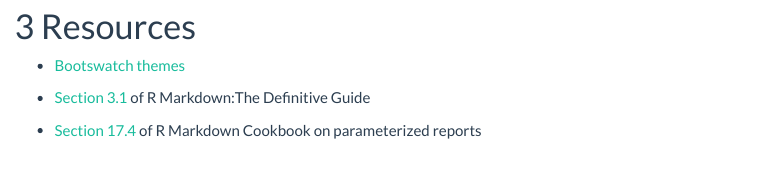
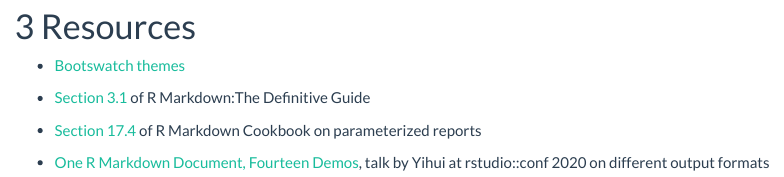
Before and after one commit to brendanhcullen/rmd-tips, an R Markdown document (yaml_demo.Rmd): the page in a window 1100 px wide, from 1890 px down. Rendered offline with R 4.5, knitr and Pandoc, with nearby package versions; menus at the side of the page are left out.

Commit message:
add Yihuie's rstudioconf talk to resources

```diff
--- a/yaml_demo.Rmd
+++ b/yaml_demo.Rmd
@@ -97,3 +97,5 @@
 - [Section 3.1](https://bookdown.org/yihui/rmarkdown/html-document.html) of R Markdown:The Definitive Guide
 
 - [Section 17.4](https://bookdown.org/yihui/rmarkdown-cookbook/parameterized-reports.html) of R Markdown Cookbook on parameterized reports
+
+- [One R Markdown Document, Fourteen Demos](https://rstudio.com/resources/rstudioconf-2020/one-r-markdown-document-fourteen-demos/), talk by Yihui at rstudio::conf 2020 on different output formats
```
